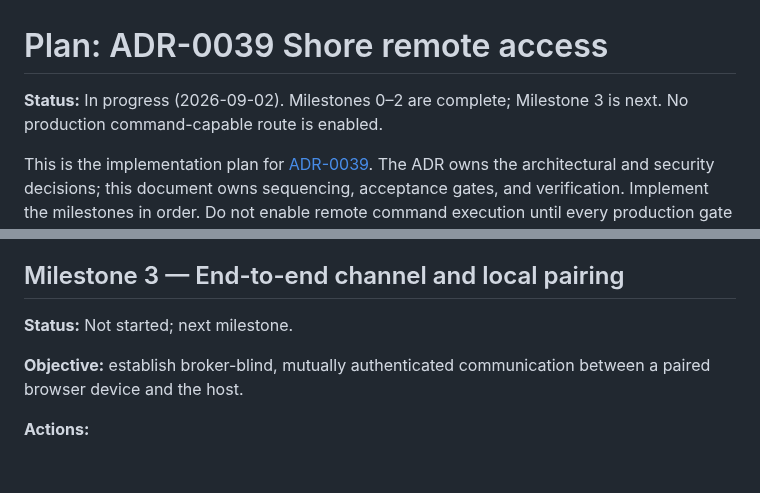
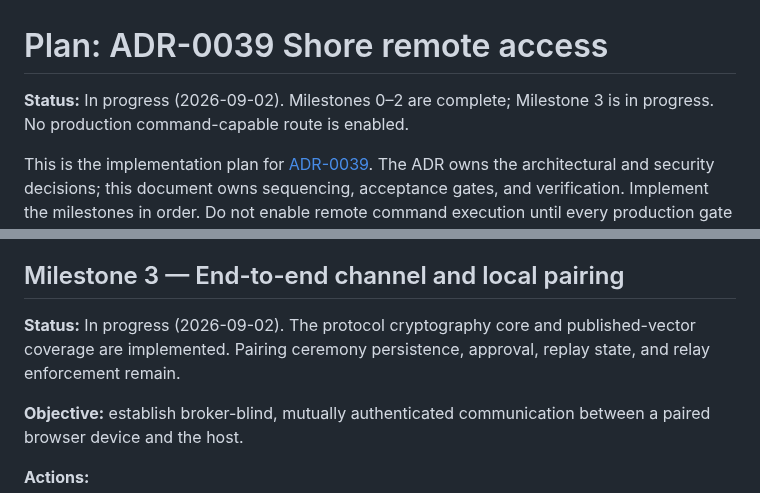
Before and after one commit to agent-squid/squid, a Markdown page: docs/plans/adr-0039-shore-remote-access.md, 2 parts joined by grey strips. GitHub-like rendering; blank space fills up the shorter version.

Commit message:
squid: update ADR-0039 for shore remote access

```diff
--- a/docs/plans/adr-0039-shore-remote-access.md
+++ b/docs/plans/adr-0039-shore-remote-access.md
@@ -1,7 +1,7 @@
 # Plan: ADR-0039 Shore remote access
 
 **Status:** In progress (2026-09-02). Milestones 0–2 are complete; Milestone 3
-is next. No production command-capable route is enabled.
+is in progress. No production command-capable route is enabled.
 
 This is the implementation plan for
 [ADR-0039](../decisions/0039-remote-access-via-shore-broker.md). The ADR owns
@@ -160,7 +160,9 @@ still does not permit commands.
 
 ## Milestone 3 — End-to-end channel and local pairing
 
-**Status:** Not started; next milestone.
+**Status:** In progress (2026-09-02). The protocol cryptography core and
+published-vector coverage are implemented. Pairing ceremony persistence,
+approval, replay state, and relay enforcement remain.
 
 **Objective:** establish broker-blind, mutually authenticated communication
 between a paired browser device and the host.
```
